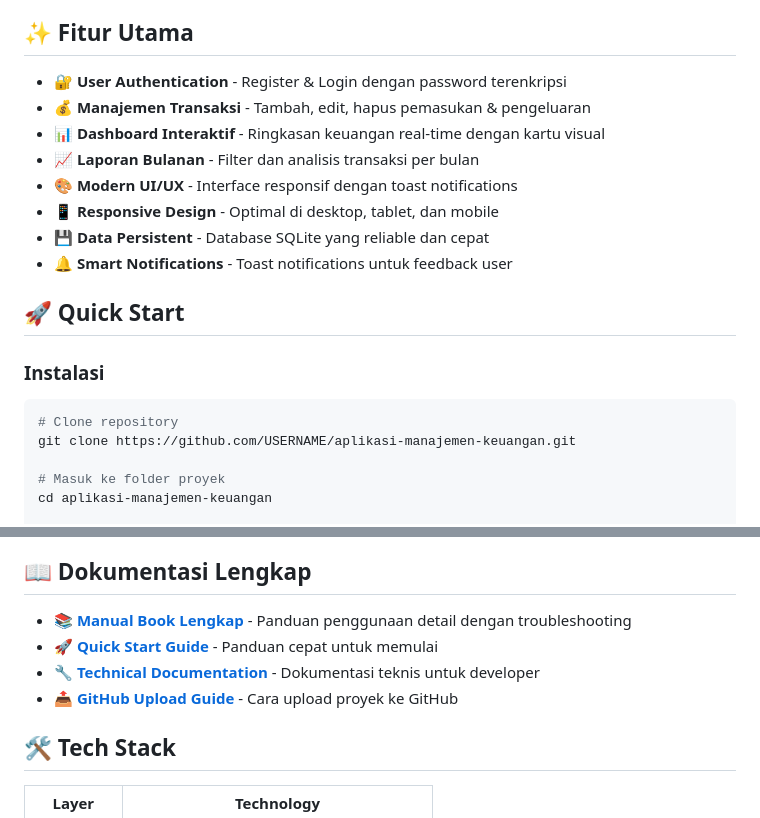
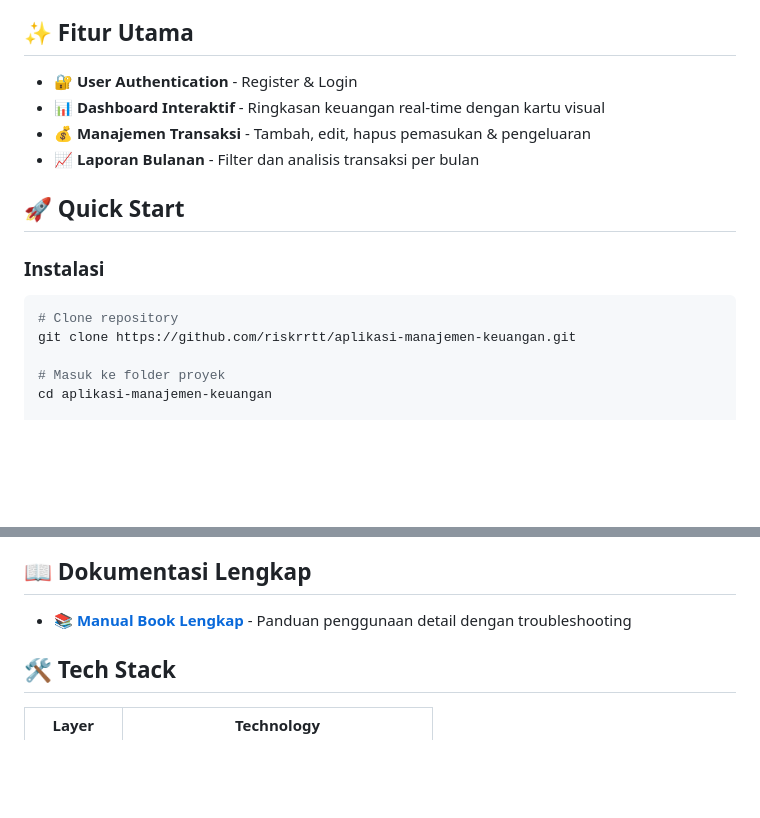
Before and after one commit to riskrrtt/aplikasi-manajemen-keuangan, a Markdown page: README.md, 2 parts joined by grey strips. Drawn GitHub-style; blank space fills up the shorter version.

Commit message:
Update README with new repository link and features
Removed GitHub badges and updated repository link. Adjusted feature list and installation instructions.

````diff
--- a/README.md
+++ b/README.md
@@ -7,21 +4,17 @@ Aplikasi web modern untuk mengelola keuangan pribadi dengan interface yang clean
 
 ## ✨ Fitur Utama
 
-- 🔐 **User Authentication** - Register & Login dengan password terenkripsi
+- 🔐 **User Authentication** - Register & Login
+- 📊 **Dashboard Interaktif** - Ringkasan keuangan real-time dengan kartu visual
 - 💰 **Manajemen Transaksi** - Tambah, edit, hapus pemasukan & pengeluaran
-- 📊 **Dashboard Interaktif** - Ringkasan keuangan real-time dengan kartu visual
 - 📈 **Laporan Bulanan** - Filter dan analisis transaksi per bulan
-- 🎨 **Modern UI/UX** - Interface responsif dengan toast notifications
-- 📱 **Responsive Design** - Optimal di desktop, tablet, dan mobile
-- 💾 **Data Persistent** - Database SQLite yang reliable dan cepat
-- 🔔 **Smart Notifications** - Toast notifications untuk feedback user
 
 ## 🚀 Quick Start
 
 ### Instalasi
 ```bash
 # Clone repository
-git clone https://github.com/USERNAME/aplikasi-manajemen-keuangan.git
+git clone https://github.com/riskrrtt/aplikasi-manajemen-keuangan.git
 
 # Masuk ke folder proyek
 cd aplikasi-manajemen-keuangan
@@ -39,9 +32,6 @@ Buka browser dan kunjungi: **http://localhost:3000**
 ## 📖 Dokumentasi Lengkap
 
 - 📚 **[Manual Book Lengkap](MANUAL_BOOK.md)** - Panduan penggunaan detail dengan troubleshooting
-- 🚀 **[Quick Start Guide](USER_GUIDE.md)** - Panduan cepat untuk memulai
-- 🔧 **[Technical Documentation](TECHNICAL_DOCS.md)** - Dokumentasi teknis untuk developer
-- 📤 **[GitHub Upload Guide](GITHUB_UPLOAD_GUIDE.md)** - Cara upload proyek ke GitHub
 
 ## 🛠️ Tech Stack
 
````
Also changed, not shown: other parts of README.md (+0 -3 lines).
